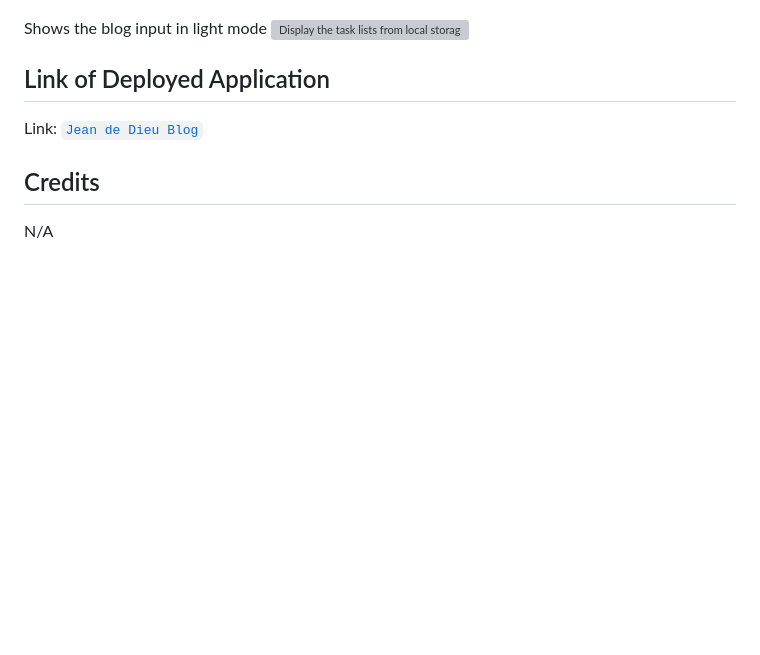
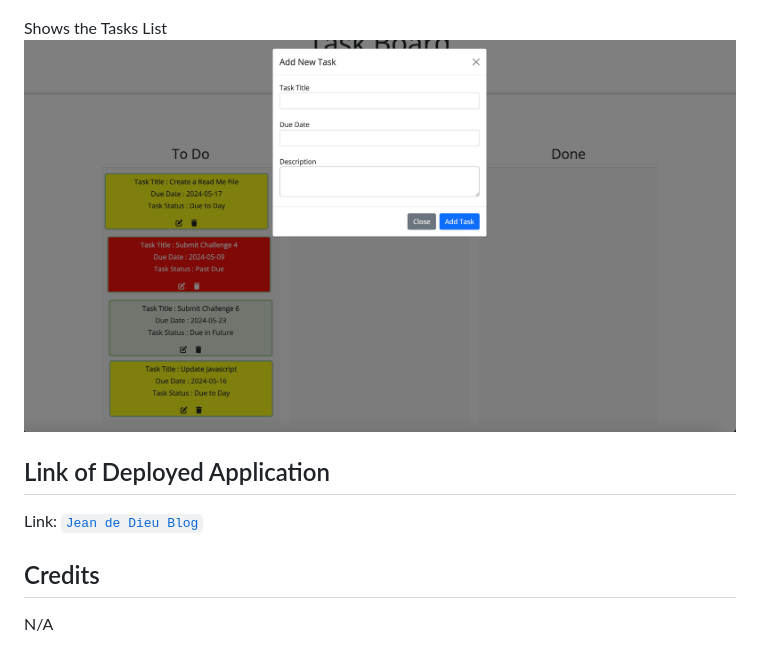
Before and after one commit to jahdona/Kanban-task-board, a Markdown page: README.md, the part around the change. GitHub-like rendering; pictures changed too: assets/images/Displays.png (added); blank space fills up the shorter version; grey boxes are pictures that could not be loaded.

```diff
--- a/README.md
+++ b/README.md
@@ -46,8 +46,8 @@ The following images show the web application's appearance and functionality:
 Shows the blog input in dark mode
 ![Shows the task board form modal.](./assets/images/addTask.png)
 
-Shows the blog input in light mode
-![Display the task lists from local storage.](./assets/images/lightForm.png)
+Shows the Tasks List
+![Display the task lists from local storage.](./assets/images/Displays.png)
 
 
 
```
Also changed, not shown: 3 other files.
